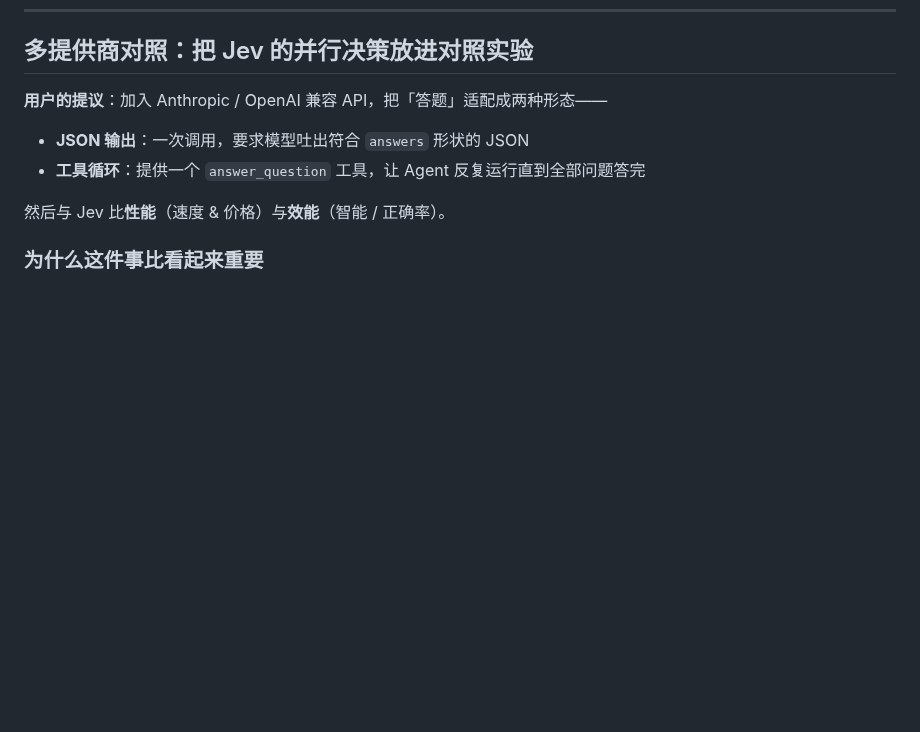
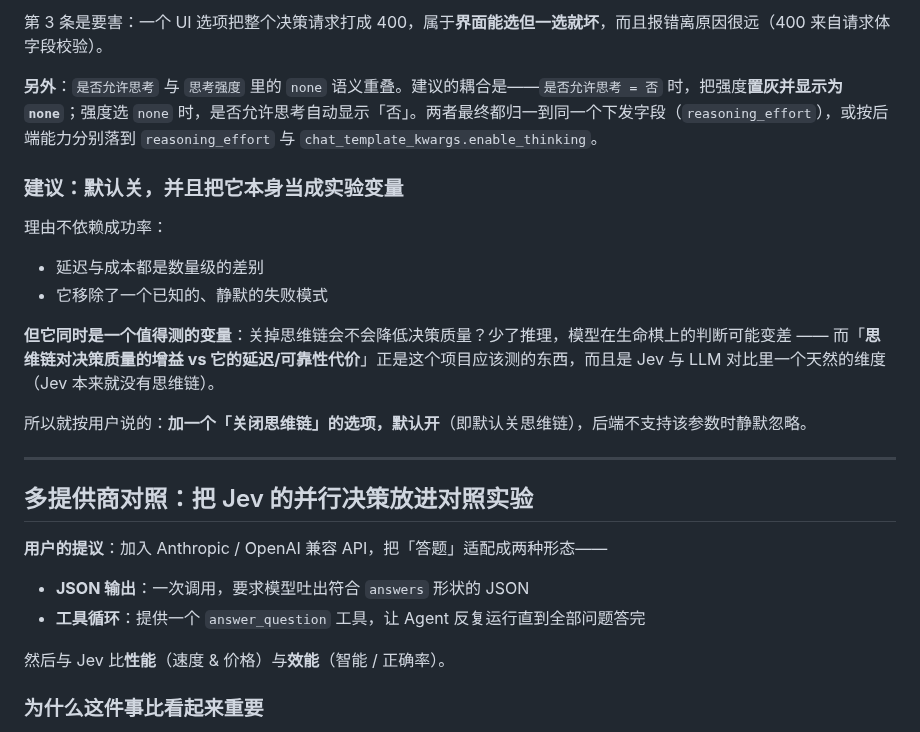
Before and after one commit to ARCJ137442/jev-life, a Markdown page: docs/plans/2026-09-21-life-chess-m1.md, the part around one of its changes. Rendered like a GitHub page; blank space fills up the shorter version.

```diff
--- a/docs/plans/2026-09-21-life-chess-m1.md
+++ b/docs/plans/2026-09-21-life-chess-m1.md
@@ -2170,3 +2234,19 @@ trivial prompt 的 `prompt_tokens` 是 **287**，其中 `cached_tokens: 256`。
+第 3 条是要害：一个 UI 选项把整个决策请求打成 400，属于**界面能选但一选就坏**，而且报错离原因很远（400 来自请求体字段校验）。
+
+**另外**：`是否允许思考` 与 `思考强度` 里的 `none` 语义重叠。建议的耦合是——`是否允许思考 = 否` 时，把强度**置灰并显示为 `none`**；强度选 `none` 时，是否允许思考自动显示「否」。两者最终都归一到同一个下发字段（`reasoning_effort`），或按后端能力分别落到 `reasoning_effort` 与 `chat_template_kwargs.enable_thinking`。
+
+### 建议：默认关，并且把它本身当成实验变量
+
+理由不依赖成功率：
+- 延迟与成本都是数量级的差别
+- 它移除了一个已知的、静默的失败模式
+
+**但它同时是一个值得测的变量**：关掉思维链会不会降低决策质量？少了推理，模型在生命棋上的判断可能变差 —— 而「**思维链对决策质量的增益 vs 它的延迟/可靠性代价**」正是这个项目应该测的东西，而且是 Jev 与 LLM 对比里一个天然的维度（Jev 本来就没有思维链）。
+
+所以就按用户说的：**加一个「关闭思维链」的选项，默认开**（即默认关思维链），后端不支持该参数时静默忽略。
+
+---
+
 ## 多提供商对照：把 Jev 的并行决策放进对照实验
 
 **用户的提议**：加入 Anthropic / OpenAI 兼容 API，把「答题」适配成两种形态——
```
Also changed, not shown: other parts of docs/plans/2026-09-21-life-chess-m1.md (+64 -0 lines).
